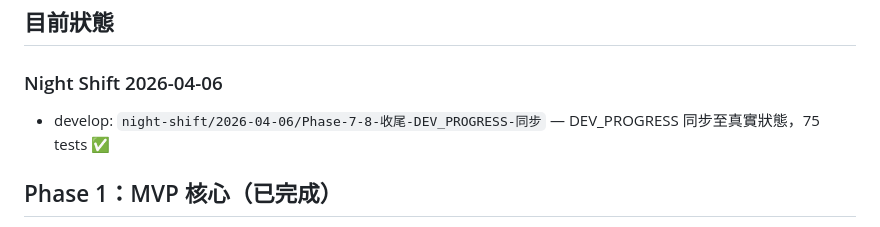
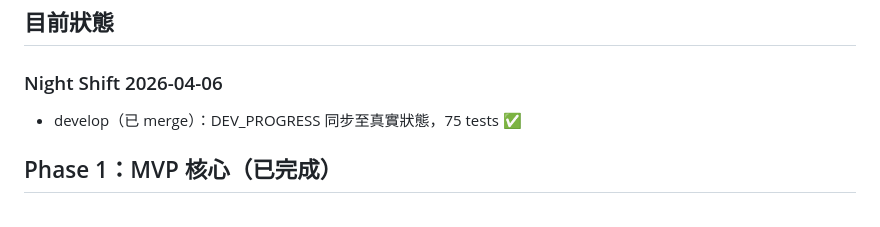
Before and after one commit to Baugest615/travel-presenter, a Markdown page: DEV_PROGRESS.md, the part around the change. GitHub-like rendering.

Commit message:
chore: update DEV_PROGRESS — mark night shift 04-06 as merged
Co-Authored-By: Claude Opus 4.6 (1M context) <noreply@anthropic.com>

```diff
--- a/DEV_PROGRESS.md
+++ b/DEV_PROGRESS.md
@@ -3,7 +3,7 @@
 ## 目前狀態
 
 ### Night Shift 2026-04-06
-- develop: `night-shift/2026-04-06/Phase-7-8-收尾-DEV_PROGRESS-同步` — DEV_PROGRESS 同步至真實狀態，75 tests ✅
+- develop（已 merge）：DEV_PROGRESS 同步至真實狀態，75 tests ✅
 
 ## Phase 1：MVP 核心（已完成）
 - [x] 資料模型 `TripData`（Pydantic v2）
```
